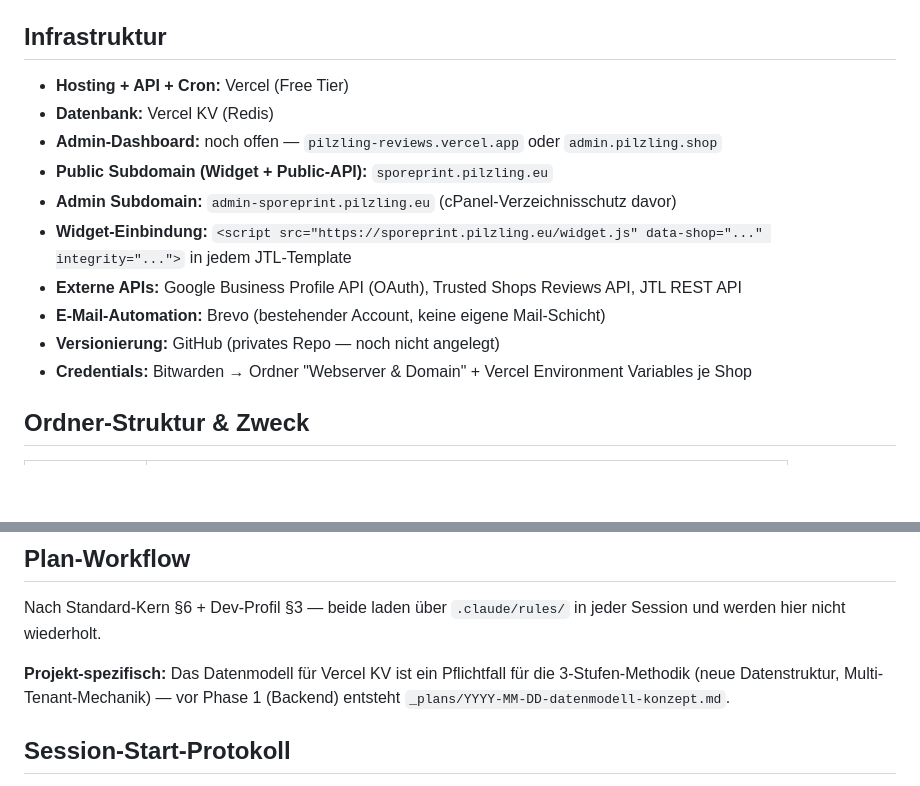
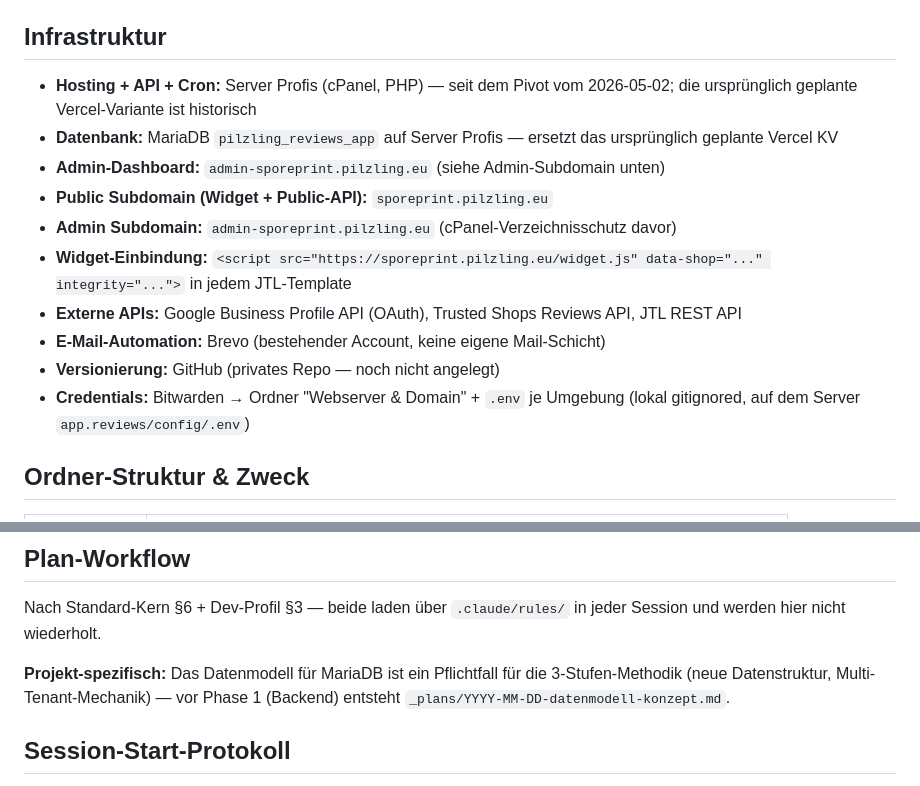
Before and after one commit to pilzling-tech/pilzling-sporeprint-review-app, a Markdown page: CLAUDE.md, 2 parts joined by grey strips. Drawn GitHub-style; blank space fills up the shorter version.

Commit message:
CLAUDE.md: Infrastruktur auf den Pivot-Stand (Server Profis statt Vercel)
Der Abschnitt beschrieb weiter den Vercel-Stack, obwohl der Pivot am
2026-05-02 entschieden und der Code längst PHP ist: Hosting, Datenbank,
Admin-Dashboard, Credential-Ort und der Datenmodell-Pflichtfall im
Plan-Workflow. Werte aus dem Pivot-Konzept und den harten Regeln
derselben Datei, nichts geraten.

Die vier verbleibenden Vercel-Nennungen sind erkennbar historisch
(Pivot-Kontext, Archiv-Zeiger). Fund aus Teilplan 2 Phase 0.2 von
workspace-governance.

Co-Authored-By: Claude Opus 5 <noreply@anthropic.com>

```diff
--- a/CLAUDE.md
+++ b/CLAUDE.md
@@ -15,16 +15,16 @@ standard_version: 3.2
 
 ## Infrastruktur
 
-- **Hosting + API + Cron:** Vercel (Free Tier)
-- **Datenbank:** Vercel KV (Redis)
-- **Admin-Dashboard:** noch offen — `pilzling-reviews.vercel.app` oder `admin.pilzling.shop`
+- **Hosting + API + Cron:** Server Profis (cPanel, PHP) — seit dem Pivot vom 2026-05-02; die ursprünglich geplante Vercel-Variante ist historisch
+- **Datenbank:** MariaDB `pilzling_reviews_app` auf Server Profis — ersetzt das ursprünglich geplante Vercel KV
+- **Admin-Dashboard:** `admin-sporeprint.pilzling.eu` (siehe Admin-Subdomain unten)
 - **Public Subdomain (Widget + Public-API):** `sporeprint.pilzling.eu`
 - **Admin Subdomain:** `admin-sporeprint.pilzling.eu` (cPanel-Verzeichnisschutz davor)
 - **Widget-Einbindung:** `<script src="https://sporeprint.pilzling.eu/widget.js" data-shop="..." integrity="...">` in jedem JTL-Template
 - **Externe APIs:** Google Business Profile API (OAuth), Trusted Shops Reviews API, JTL REST API
 - **E-Mail-Automation:** Brevo (bestehender Account, keine eigene Mail-Schicht)
 - **Versionierung:** GitHub (privates Repo — noch nicht angelegt)
-- **Credentials:** Bitwarden → Ordner "Webserver & Domain" + Vercel Environment Variables je Shop
+- **Credentials:** Bitwarden → Ordner "Webserver & Domain" + `.env` je Umgebung (lokal gitignored, auf dem Server `app.reviews/config/.env`)
 
 ## Ordner-Struktur & Zweck
 
@@ -45,7 +45,7 @@ standard_version: 3.2
 Nach Standard-Kern §6 + Dev-Profil §3 — beide laden über `.claude/rules/` in jeder Session und
 werden hier nicht wiederholt.
 
-**Projekt-spezifisch:** Das Datenmodell für Vercel KV ist ein Pflichtfall für die
+**Projekt-spezifisch:** Das Datenmodell für MariaDB ist ein Pflichtfall für die
 3-Stufen-Methodik (neue Datenstruktur, Multi-Tenant-Mechanik) — vor Phase 1 (Backend) entsteht
 `_plans/YYYY-MM-DD-datenmodell-konzept.md`.
 
```
